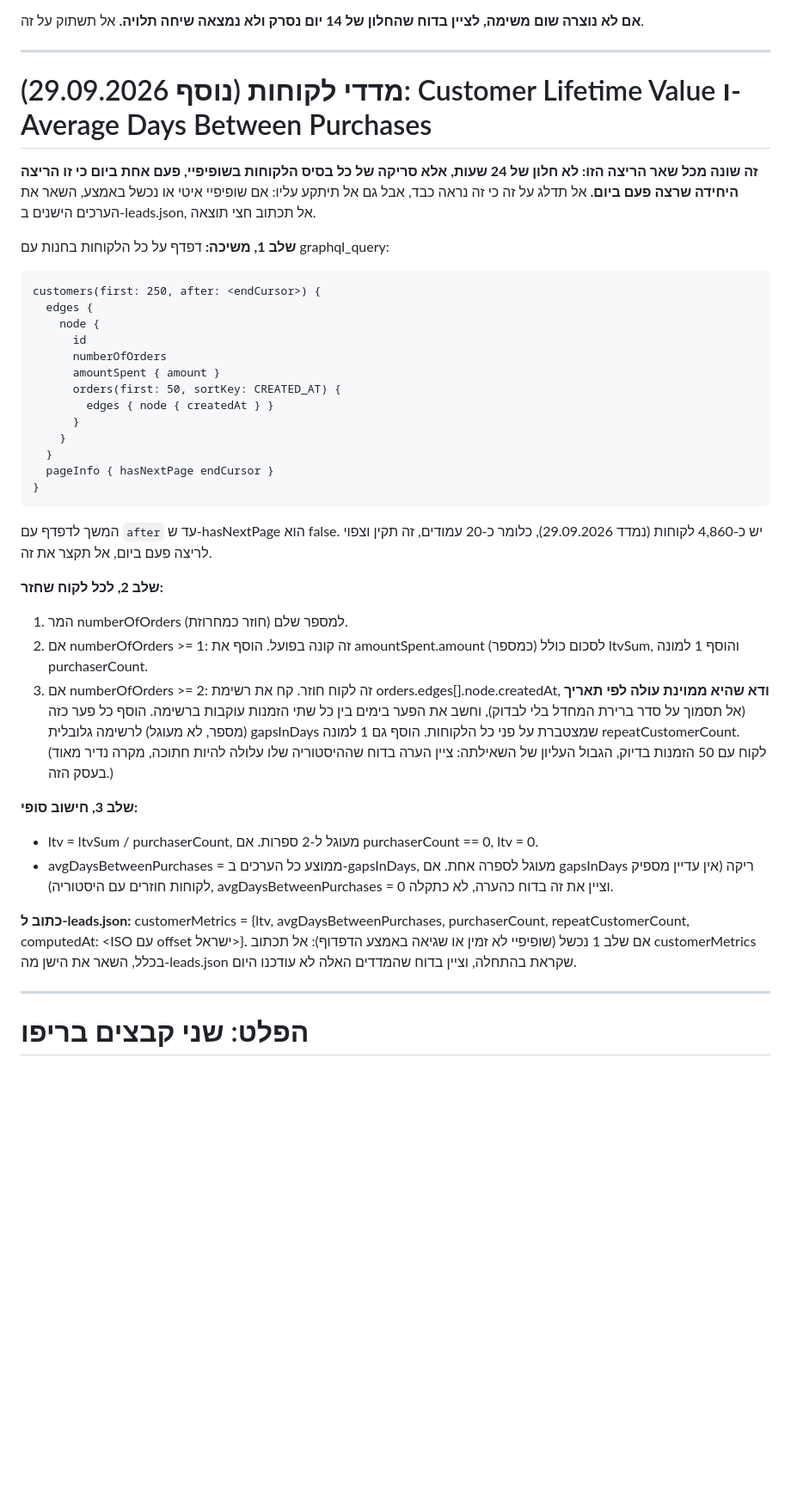
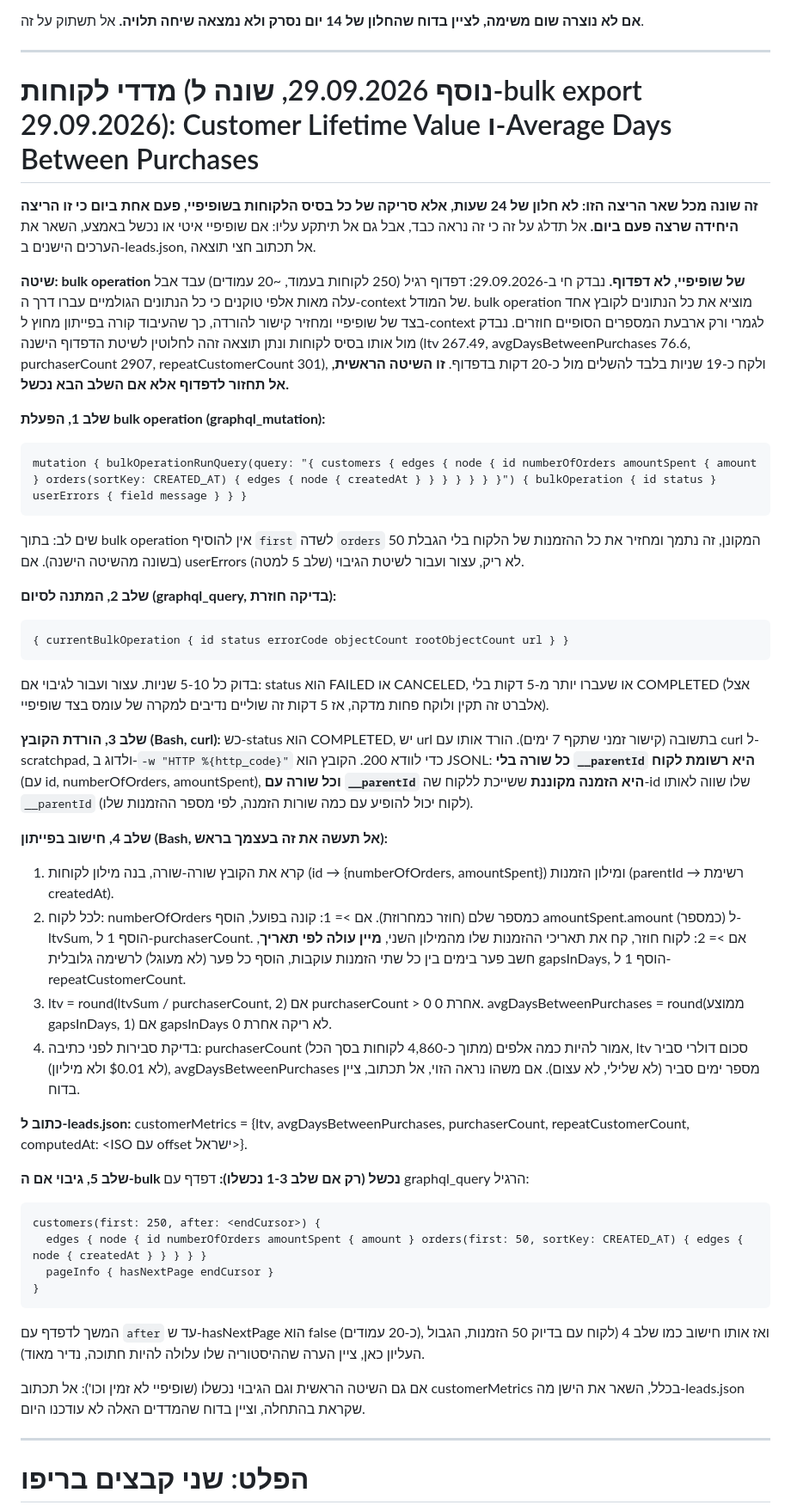
Before and after one commit to albertleviart-cmd/clart-dashboard, a Markdown page: INSTRUCTIONS.md, the part around one of its changes. Shown at 86% size. Rendered like a GitHub page; blank space fills up the shorter version.

Commit message:
Cut token cost: Shopify bulk export for LTV, consolidate period queries
Two changes to reduce daily/per-run token spend, both validated live
against the real store before committing:

- customerMetrics (LTV, avg days between purchases) now uses Shopify's
  bulkOperationRunQuery instead of paginating ~20 pages of customers
  through the model's context. Verified: identical results (ltv 267.49,
  avgDaysBetweenPurchases 76.6, purchaserCount 2907, repeatCustomerCount
  301) computed in ~19s instead of ~20min of pagination. Old pagination
  method kept as a documented fallback if the bulk operation fails.

- Dashboard-sync's period revenue/orders/byState/repeatCustomers now
  fetch Shopify orders once (30-day window, which covers all six
  periods since they all nest within it) and slice locally in Python,
  instead of 6 separate overlapping queries that re-pulled the same
  orders through the model's context up to 6 times per run. Verified:
  identical revenue/order counts across all 6 periods vs the old
  6-query method.

Co-Authored-By: Claude Sonnet 5 <noreply@anthropic.com>

````diff
--- a/INSTRUCTIONS.md
+++ b/INSTRUCTIONS.md
@@ -211,40 +211,44 @@ Quo, Gmail עסקי, Gmail פרטי, Shopify, Stripe אם מחובר, Autocalls,
 
 ---
 
-# מדדי לקוחות (נוסף 29.09.2026): Customer Lifetime Value ו-Average Days Between Purchases
+# מדדי לקוחות (נוסף 29.09.2026, שונה ל-bulk export 29.09.2026): Customer Lifetime Value ו-Average Days Between Purchases
 
 **זה שונה מכל שאר הריצה הזו: לא חלון של 24 שעות, אלא סריקה של כל בסיס הלקוחות בשופיפיי, פעם אחת ביום כי זו הריצה היחידה שרצה פעם ביום.** אל תדלג על זה כי זה נראה כבד, אבל גם אל תיתקע עליו: אם שופיפיי איטי או נכשל באמצע, השאר את הערכים הישנים ב-leads.json, אל תכתוב חצי תוצאה.
 
-**שלב 1, משיכה:** דפדף על כל הלקוחות בחנות עם graphql_query:
+**שיטה: bulk operation של שופיפיי, לא דפדוף.** נבדק חי ב-29.09.2026: דפדוף רגיל (250 לקוחות בעמוד, ~20 עמודים) עבד אבל עלה מאות אלפי טוקנים כי כל הנתונים הגולמיים עברו דרך ה-context של המודל. bulk operation מוציא את כל הנתונים לקובץ אחד בצד של שופיפיי ומחזיר קישור להורדה, כך שהעיבוד קורה בפייתון מחוץ ל-context לגמרי ורק ארבעת המספרים הסופיים חוזרים. נבדק מול אותו בסיס לקוחות ונתן תוצאה זהה לחלוטין לשיטת הדפדוף הישנה (ltv 267.49, avgDaysBetweenPurchases 76.6, purchaserCount 2907, repeatCustomerCount 301), ולקח כ-19 שניות בלבד להשלים מול כ-20 דקות בדפדוף. **זו השיטה הראשית, אל תחזור לדפדוף אלא אם השלב הבא נכשל.**
+
+**שלב 1, הפעלת bulk operation (graphql_mutation):**
+```graphql
+mutation { bulkOperationRunQuery(query: "{ customers { edges { node { id numberOfOrders amountSpent { amount } orders(sortKey: CREATED_AT) { edges { node { createdAt } } } } } } }") { bulkOperation { id status } userErrors { field message } } }
+```
+שים לב: בתוך bulk operation אין להוסיף `first` לשדה `orders` המקונן, זה נתמך ומחזיר את כל ההזמנות של הלקוח בלי הגבלת 50 (בשונה מהשיטה הישנה). אם userErrors לא ריק, עצור ועבור לשיטת הגיבוי (שלב 5 למטה).
+
+**שלב 2, המתנה לסיום (graphql_query, בדיקה חוזרת):**
+```graphql
+{ currentBulkOperation { id status errorCode objectCount rootObjectCount url } }
+```
+בדוק כל 5-10 שניות. עצור ועבור לגיבוי אם: status הוא FAILED או CANCELED, או שעברו יותר מ-5 דקות בלי COMPLETED (אצל אלברט זה תקין ולוקח פחות מדקה, אז 5 דקות זה שוליים נדיבים למקרה של עומס בצד שופיפיי).
+
+**שלב 3, הורדת הקובץ (Bash, curl):** כש-status הוא COMPLETED, יש url בתשובה (קישור זמני שתקף 7 ימים). הורד אותו עם curl ל-scratchpad, ולדוג ב-`-w "HTTP %{http_code}"` כדי לוודא 200. הקובץ הוא JSONL: **כל שורה בלי `__parentId` היא רשומת לקוח** (עם id, numberOfOrders, amountSpent), **וכל שורה עם `__parentId` היא הזמנה מקוננת** ששייכת ללקוח שה-id שלו שווה לאותו `__parentId` (לקוח יכול להופיע עם כמה שורות הזמנה, לפי מספר ההזמנות שלו).
+
+**שלב 4, חישוב בפייתון (Bash, אל תעשה את זה בעצמך בראש):**
+1. קרא את הקובץ שורה-שורה, בנה מילון לקוחות (id → {numberOfOrders, amountSpent}) ומילון הזמנות (parentId → רשימת createdAt).
+2. לכל לקוח: numberOfOrders כמספר שלם (חוזר כמחרוזת). אם >= 1: קונה בפועל, הוסף amountSpent.amount (כמספר) ל-ltvSum, הוסף 1 ל-purchaserCount. אם >= 2: לקוח חוזר, קח את תאריכי ההזמנות שלו מהמילון השני, **מיין עולה לפי תאריך**, חשב פער בימים בין כל שתי הזמנות עוקבות, הוסף כל פער (לא מעוגל) לרשימה גלובלית gapsInDays, הוסף 1 ל-repeatCustomerCount.
+3. ltv = round(ltvSum / purchaserCount, 2) אם purchaserCount > 0 אחרת 0. avgDaysBetweenPurchases = round(ממוצע gapsInDays, 1) אם gapsInDays לא ריקה אחרת 0.
+4. בדיקת סבירות לפני כתיבה: purchaserCount אמור להיות כמה אלפים (מתוך כ-4,860 לקוחות בסך הכל), ltv סכום דולרי סביר (לא $0.01 ולא מיליון), avgDaysBetweenPurchases מספר ימים סביר (לא שלילי, לא עצום). אם משהו נראה הזוי, אל תכתוב, ציין בדוח.
+
+**כתוב ל-leads.json:** customerMetrics = {ltv, avgDaysBetweenPurchases, purchaserCount, repeatCustomerCount, computedAt: <ISO עם offset ישראל>}.
+
+**שלב 5, גיבוי אם ה-bulk נכשל (רק אם שלב 1-3 נכשלו):** דפדף עם graphql_query הרגיל:
 ```
 customers(first: 250, after: <endCursor>) {
-  edges {
-    node {
-      id
-      numberOfOrders
-      amountSpent { amount }
-      orders(first: 50, sortKey: CREATED_AT) {
-        edges { node { createdAt } }
-      }
-    }
-  }
+  edges { node { id numberOfOrders amountSpent { amount } orders(first: 50, sortKey: CREATED_AT) { edges { node { createdAt } } } } }
   pageInfo { hasNextPage endCursor }
 }
 ```
-המשך לדפדף עם `after` עד ש-hasNextPage הוא false. יש כ-4,860 לקוחות (נמדד 29.09.2026), כלומר כ-20 עמודים, זה תקין וצפוי לריצה פעם ביום, אל תקצר את זה.
+המשך לדפדף עם `after` עד ש-hasNextPage הוא false (כ-20 עמודים), ואז אותו חישוב כמו שלב 4 (לקוח עם בדיוק 50 הזמנות, הגבול העליון כאן, ציין הערה שההיסטוריה שלו עלולה להיות חתוכה, נדיר מאוד).
 
-**שלב 2, לכל לקוח שחזר:**
-1. המר numberOfOrders למספר שלם (חוזר כמחרוזת).
-2. אם numberOfOrders >= 1: זה קונה בפועל. הוסף את amountSpent.amount (כמספר) לסכום כולל ltvSum, והוסף 1 למונה purchaserCount.
-3. אם numberOfOrders >= 2: זה לקוח חוזר. קח את רשימת orders.edges[].node.createdAt, **ודא שהיא ממוינת עולה לפי תאריך** (אל תסמוך על סדר ברירת המחדל בלי לבדוק), וחשב את הפער בימים בין כל שתי הזמנות עוקבות ברשימה. הוסף כל פער כזה (מספר, לא מעוגל) לרשימה גלובלית gapsInDays שמצטברת על פני כל הלקוחות. הוסף גם 1 למונה repeatCustomerCount.
-   (לקוח עם 50 הזמנות בדיוק, הגבול העליון של השאילתה: ציין הערה בדוח שההיסטוריה שלו עלולה להיות חתוכה, מקרה נדיר מאוד בעסק הזה.)
-
-**שלב 3, חישוב סופי:**
-- ltv = ltvSum / purchaserCount, מעוגל ל-2 ספרות. אם purchaserCount == 0, ltv = 0.
-- avgDaysBetweenPurchases = ממוצע כל הערכים ב-gapsInDays, מעוגל לספרה אחת. אם gapsInDays ריקה (אין עדיין מספיק לקוחות חוזרים עם היסטוריה), avgDaysBetweenPurchases = 0 וציין את זה בדוח כהערה, לא כתקלה.
-
-**כתוב ל-leads.json:** customerMetrics = {ltv, avgDaysBetweenPurchases, purchaserCount, repeatCustomerCount, computedAt: <ISO עם offset ישראל>}.
-אם שלב 1 נכשל (שופיפיי לא זמין או שגיאה באמצע הדפדוף): אל תכתוב customerMetrics בכלל, השאר את הישן מה-leads.json שקראת בהתחלה, וציין בדוח שהמדדים האלה לא עודכנו היום.
+אם גם השיטה הראשית וגם הגיבוי נכשלו (שופיפיי לא זמין וכו'): אל תכתוב customerMetrics בכלל, השאר את הישן מה-leads.json שקראת בהתחלה, וציין בדוח שהמדדים האלה לא עודכנו היום.
 
 ---
 
````
Also changed, not shown: other parts of INSTRUCTIONS.md (+15 -8 lines).
